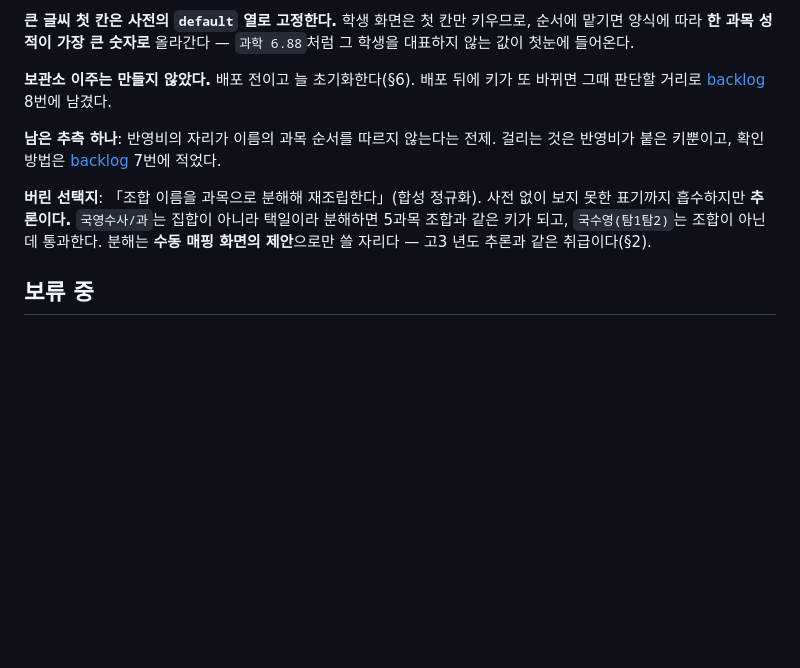
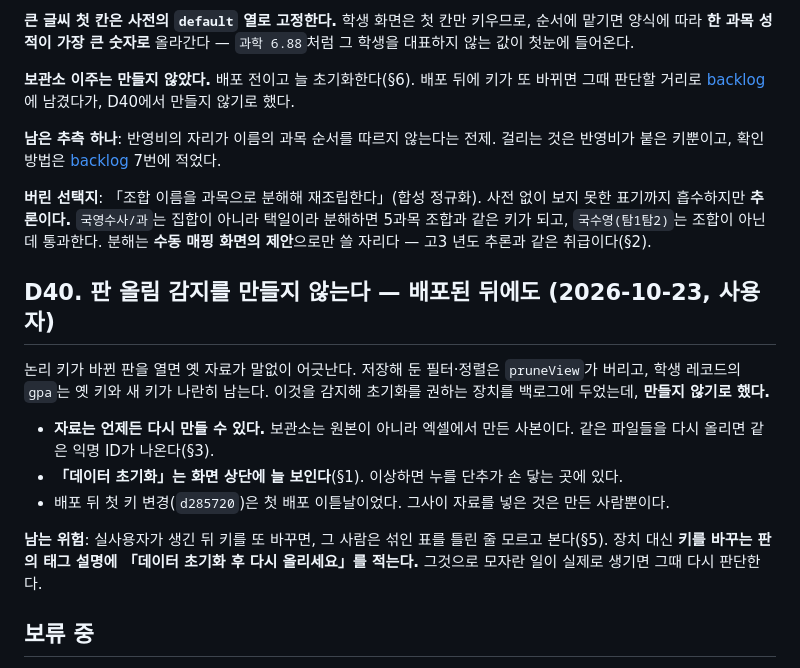
Before and after one commit to itmir913/admission-outcomes, a Markdown page: docs/decisions.md, the part around the change. Drawn GitHub-style; blank space fills up the shorter version.

```diff
--- a/docs/decisions.md
+++ b/docs/decisions.md
@@ -883,7 +883,7 @@ UTF-8 규칙과 어긋나는 쪽이 대부분이라 드물고, 틀렸을 때 손
 `과학 6.88`처럼 그 학생을 대표하지 않는 값이 첫눈에 들어온다.
 
 **보관소 이주는 만들지 않았다.** 배포 전이고 늘 초기화한다(§6). 배포 뒤에 키가 또
-바뀌면 그때 판단할 거리로 [backlog](backlog.md) 8번에 남겼다.
+바뀌면 그때 판단할 거리로 [backlog](backlog.md)에 남겼다가, D40에서 만들지 않기로 했다.
 
 **남은 추측 하나**: 반영비의 자리가 이름의 과목 순서를 따르지 않는다는 전제.
 걸리는 것은 반영비가 붙은 키뿐이고, 확인 방법은 [backlog](backlog.md) 7번에 적었다.
@@ -892,6 +892,21 @@ UTF-8 규칙과 어긋나는 쪽이 대부분이라 드물고, 틀렸을 때 손
 보지 못한 표기까지 흡수하지만 **추론이다.** `국영수사/과`는 집합이 아니라 택일이라
 분해하면 5과목 조합과 같은 키가 되고, `국수영(탐1탐2)`는 조합이 아닌데 통과한다.
 분해는 **수동 매핑 화면의 제안**으로만 쓸 자리다 — 고3 년도 추론과 같은 취급이다(§2).
+
+## D40. 판 올림 감지를 만들지 않는다 — 배포된 뒤에도 (2026-10-23, 사용자)
+
+논리 키가 바뀐 판을 열면 옛 자료가 말없이 어긋난다. 저장해 둔 필터·정렬은
+`pruneView`가 버리고, 학생 레코드의 `gpa`는 옛 키와 새 키가 나란히 남는다.
+이것을 감지해 초기화를 권하는 장치를 백로그에 두었는데, **만들지 않기로 했다.**
+
+- **자료는 언제든 다시 만들 수 있다.** 보관소는 원본이 아니라 엑셀에서 만든 사본이다.
+  같은 파일들을 다시 올리면 같은 익명 ID가 나온다(§3).
+- **「데이터 초기화」는 화면 상단에 늘 보인다**(§1). 이상하면 누를 단추가 손 닿는 곳에 있다.
+- 배포 뒤 첫 키 변경(`d285720`)은 첫 배포 이튿날이었다. 그사이 자료를 넣은 것은 만든 사람뿐이다.
+
+**남는 위험**: 실사용자가 생긴 뒤 키를 또 바꾸면, 그 사람은 섞인 표를 틀린 줄 모르고
+본다(§5). 장치 대신 **키를 바꾸는 판의 태그 설명에 「데이터 초기화 후 다시 올리세요」를
+적는다.** 그것으로 모자란 일이 실제로 생기면 그때 다시 판단한다.
 
 ## 보류 중
 
```
Also changed, not shown: docs/backlog.md (+0 -16 lines).
